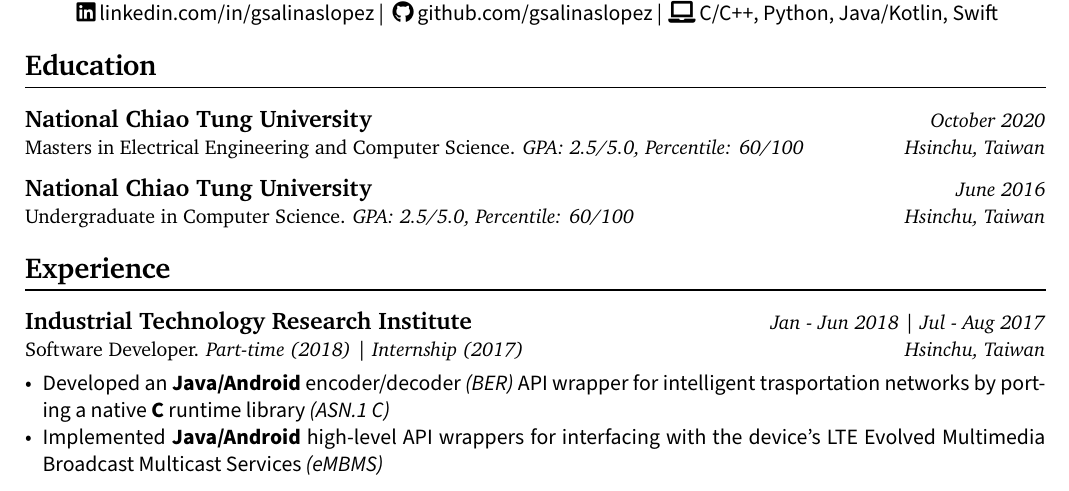
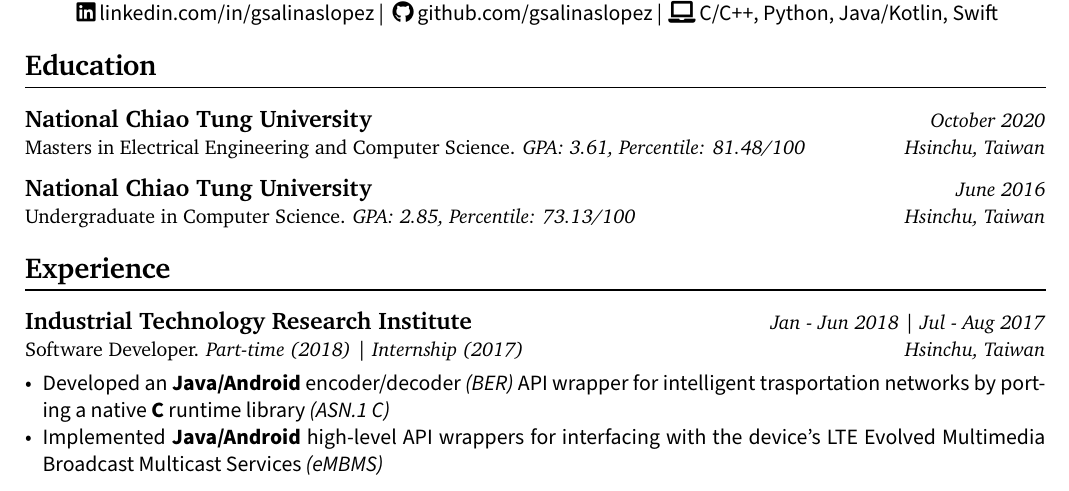
Before and after one commit to gsalinaslopez/cv, a LaTeX CV (Giovanni_Salinas_resume_en.tex, which reads sections/2_education.tex): part of the page, cut so that both start at the same text. Compiled offline with XeLaTeX; a missing font is replaced by an installed copy or a similar font.

Commit message:
fixed GPA placement. ready to work with CJK characters

```diff
--- a/Giovanni_Salinas_resume_en.tex
+++ b/Giovanni_Salinas_resume_en.tex
@@ -11,6 +11,7 @@
 \usepackage[cm, empty]{fullpage}
 \usepackage[hidelinks]{hyperref}
 \usepackage{titlesec}
+\usepackage{xeCJK}
 
 % ------------------------------------------------------------------------------
 % Fancyheader Settings
@@ -28,6 +29,9 @@
 % \setmainfont{XCharter}
 % \setmainfont{Source Serif Pro}
 \setmainfont{Source Sans Pro}
+
+\setCJKmainfont{Source Han Serif}
+
 % \newfontfamily{\nameheading}{Source Sans Pro}
 \newfontfamily{\nameheading}{Source Serif Pro}
 
--- a/sections/2_education.tex
+++ b/sections/2_education.tex
@@ -52,7 +52,7 @@
 
 \item{
 {\sectionheading\large{\textbf{National Chiao Tung University}}}\hfill {\sectionheading\small{\textit{October 2020}}}\\
-{\sectionheading\small{Masters in Electrical Engineering and Computer Science. \textit{GPA: 2.5/5.0, Percentile: 60/100}}}\hfill
+{\sectionheading\small{Masters in Electrical Engineering and Computer Science. \textit{GPA: 3.61, Percentile: 81.48/100}}}\hfill
 % {\sectionheading\small{\textit{GPA: 2.5/5.0, Percentile: 60/100}}}
 {\sectionheading\small{\textit{Hsinchu, Taiwan}}}
 
@@ -64,7 +64,7 @@
 }
 \item{
 {\sectionheading\large{\textbf{National Chiao Tung University}}}\hfill {\sectionheading\small{\textit{June 2016}}}\\
-{\sectionheading\small{Undergraduate in Computer Science. \textit{GPA: 2.5/5.0, Percentile: 60/100}}}\hfill
+{\sectionheading\small{Undergraduate in Computer Science. \textit{GPA: 2.85, Percentile: 73.13/100}}}\hfill
 % {\sectionheading\small{\textit{GPA: 2.5/5.0, Percentile: 60/100}}}
 {\sectionheading\small{\textit{Hsinchu, Taiwan}}}
 
```
Also changed, not shown: Giovanni_Salinas_resume_en.pdf.
